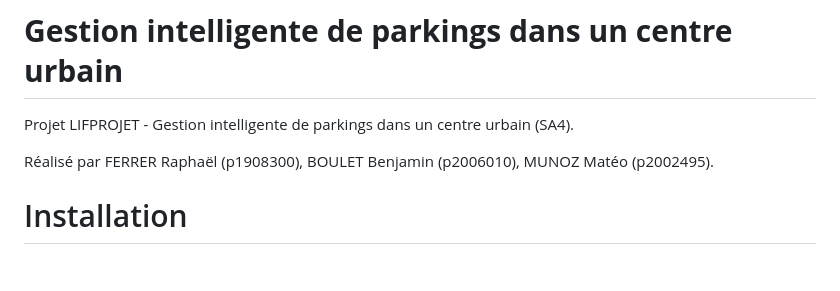
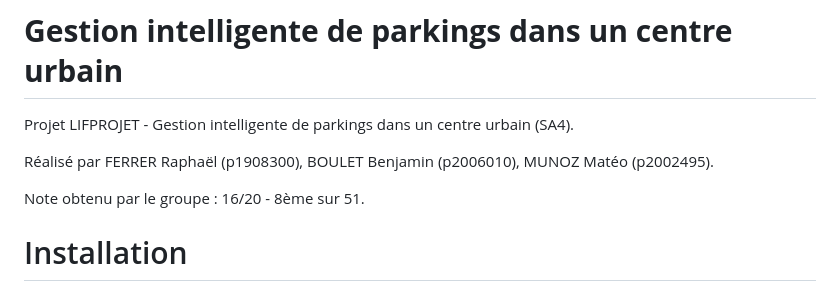
Before and after one commit to MrSneaker/projetL3, a Markdown page: README.md, the part around the change. Drawn GitHub-style; blank space fills up the shorter version.

```diff
--- a/README.md
+++ b/README.md
@@ -3,6 +3,8 @@
 Projet LIFPROJET - Gestion intelligente de parkings dans un centre urbain (SA4).
 
 Réalisé par FERRER Raphaël (p1908300), BOULET Benjamin (p2006010), MUNOZ Matéo (p2002495).
+
+Note obtenu par le groupe : 16/20 - 8ème sur 51.
 
 # Installation
 Les installations nécessaires pour lancer l'application (sous Linux uniquement) :
```
